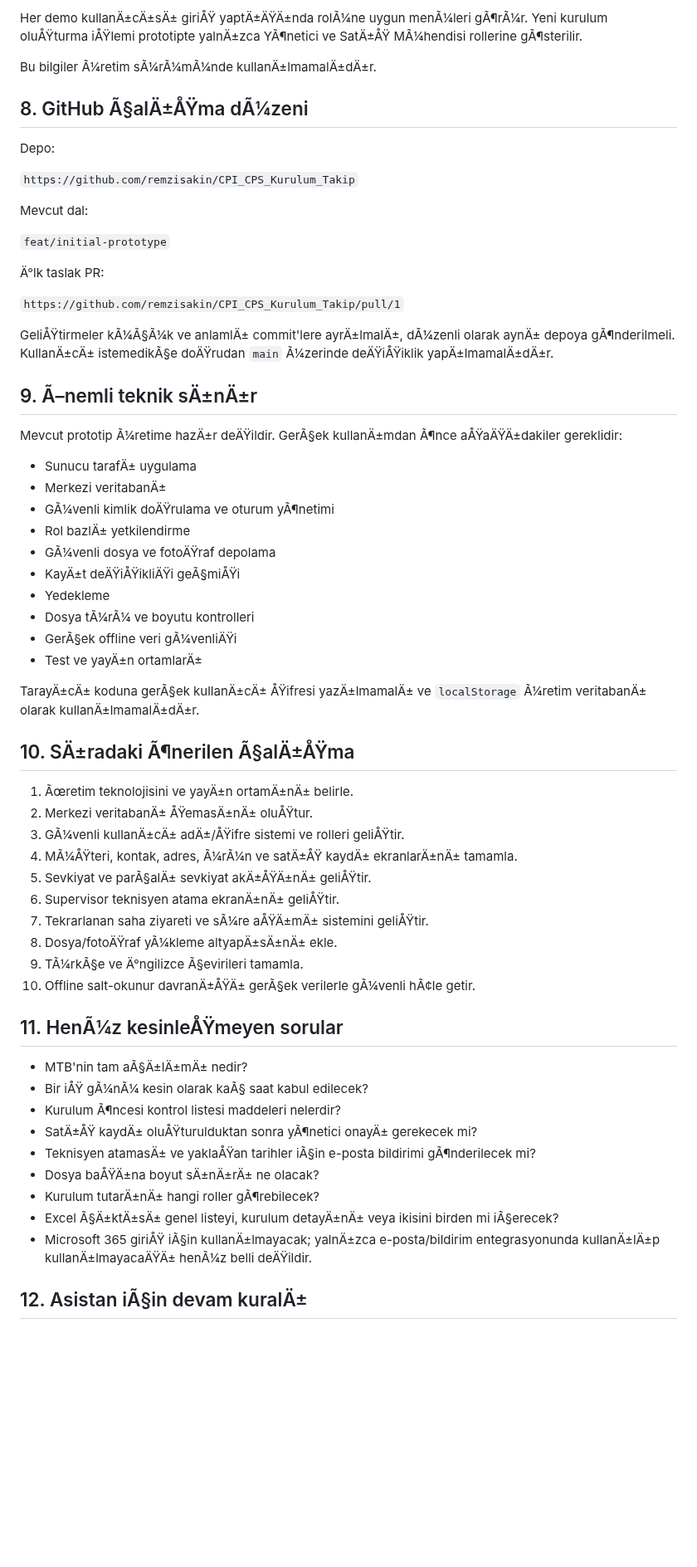
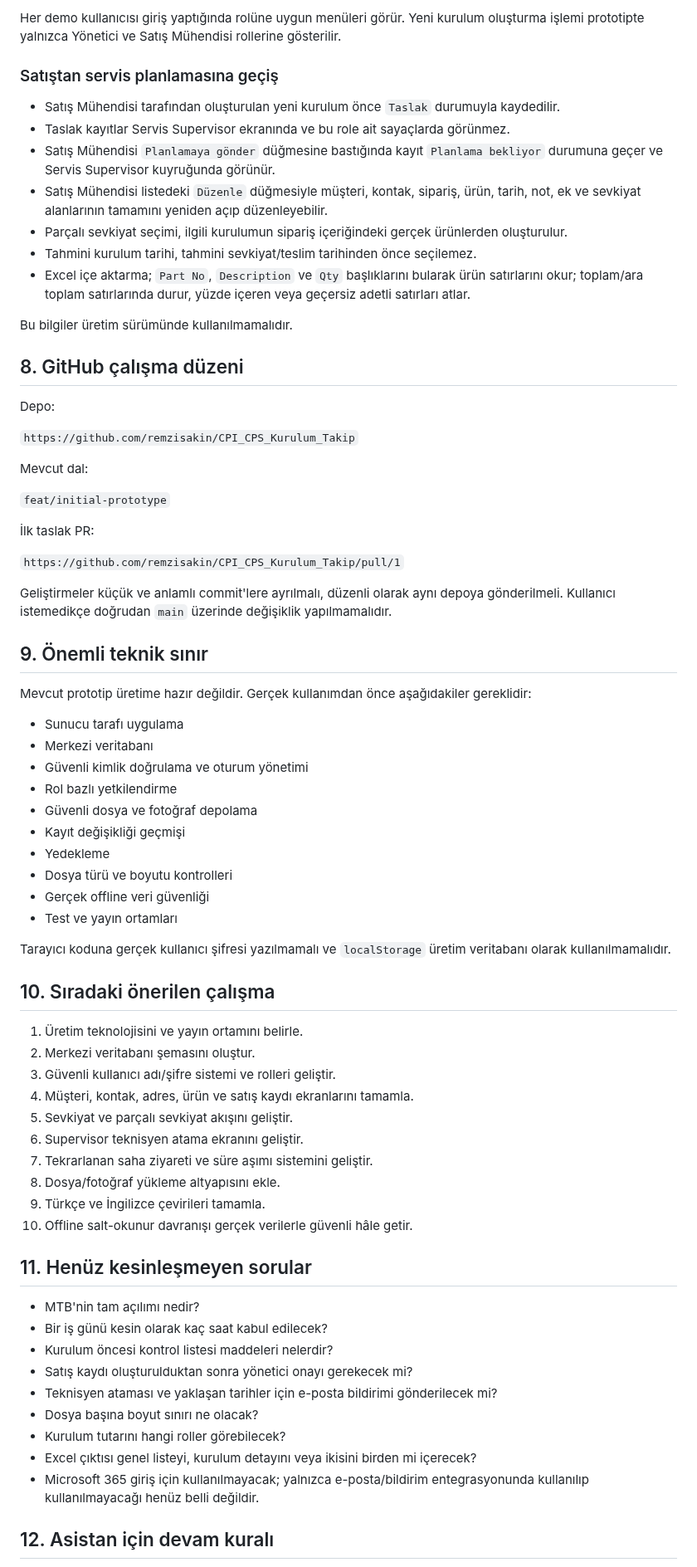
Before and after one commit to remzisakin/CPI_CPS_Kurulum_Takip, a Markdown page: PROJECT_CONTEXT.md, the part around one of its changes. Shown at 83% size. Drawn GitHub-style; blank space fills up the shorter version.

```diff
--- a/PROJECT_CONTEXT.md
+++ b/PROJECT_CONTEXT.md
@@ -164,9 +164,19 @@ Demo hesaplarÄ± yalnÄ±zca prototip iÃ§indir:
 
-Her demo kullanÄ±cÄ±sÄ± giriÅŸ yaptÄ±ÄŸÄ±nda rolÃ¼ne uygun menÃ¼leri gÃ¶rÃ¼r. Yeni kurulum oluÅŸturma iÅŸlemi prototipte yalnÄ±zca YÃ¶netici ve SatÄ±ÅŸ MÃ¼hendisi rollerine gÃ¶sterilir.
+Her demo kullanıcısı giriş yaptığında rolüne uygun menüleri görür. Yeni kurulum oluşturma işlemi prototipte yalnızca Yönetici ve Satış Mühendisi rollerine gösterilir.
 
-Bu bilgiler Ã¼retim sÃ¼rÃ¼mÃ¼nde kullanÄ±lmamalÄ±dÄ±r.
+### Satıştan servis planlamasına geçiş
 
-## 8. GitHub Ã§alÄ±ÅŸma dÃ¼zeni
+- Satış Mühendisi tarafından oluşturulan yeni kurulum önce `Taslak` durumuyla kaydedilir.
+- Taslak kayıtlar Servis Supervisor ekranında ve bu role ait sayaçlarda görünmez.
+- Satış Mühendisi `Planlamaya gönder` düğmesine bastığında kayıt `Planlama bekliyor` durumuna geçer ve Servis Supervisor kuyruğunda görünür.
+- Satış Mühendisi listedeki `Düzenle` düğmesiyle müşteri, kontak, sipariş, ürün, tarih, not, ek ve sevkiyat alanlarının tamamını yeniden açıp düzenleyebilir.
+- Parçalı sevkiyat seçimi, ilgili kurulumun sipariş içeriğindeki gerçek ürünlerden oluşturulur.
+- Tahmini kurulum tarihi, tahmini sevkiyat/teslim tarihinden önce seçilemez.
+- Excel içe aktarma; `Part No`, `Description` ve `Qty` başlıklarını bularak ürün satırlarını okur; toplam/ara toplam satırlarında durur, yüzde içeren veya geçersiz adetli satırları atlar.
+
+Bu bilgiler üretim sürümünde kullanılmamalıdır.
+
+## 8. GitHub çalışma düzeni
 
 Depo:
 
@@ -176,53 +186,53 @@ Mevcut dal:
 
 `feat/initial-prototype`
 
-Ä°lk taslak PR:
+İlk taslak PR:
 
 `https://github.com/remzisakin/CPI_CPS_Kurulum_Takip/pull/1`
 
-GeliÅŸtirmeler kÃ¼Ã§Ã¼k ve anlamlÄ± commit'lere ayrÄ±lmalÄ±, dÃ¼zenli olarak aynÄ± depoya gÃ¶nderilmeli. KullanÄ±cÄ± istemedikÃ§e doÄŸrudan `main` Ã¼zerinde deÄŸiÅŸiklik yapÄ±lmamalÄ±dÄ±r.
+Geliştirmeler küçük ve anlamlı commit'lere ayrılmalı, düzenli olarak aynı depoya gönderilmeli. Kullanıcı istemedikçe doğrudan `main` üzerinde değişiklik yapılmamalıdır.
 
-## 9. Ã–nemli teknik sÄ±nÄ±r
+## 9. Önemli teknik sınır
 
-Mevcut prototip Ã¼retime hazÄ±r deÄŸildir. GerÃ§ek kullanÄ±mdan Ã¶nce aÅŸaÄŸÄ±dakiler gereklidir:
+Mevcut prototip üretime hazır değildir. Gerçek kullanımdan önce aşağıdakiler gereklidir:
 
-- Sunucu tarafÄ± uygulama
-- Merkezi veritabanÄ±
-- GÃ¼venli kimlik doÄŸrulama ve oturum yÃ¶netimi
-- Rol bazlÄ± yetkilendirme
-- GÃ¼venli dosya ve fotoÄŸraf depolama
-- KayÄ±t deÄŸiÅŸikliÄŸi geÃ§miÅŸi
+- Sunucu tarafı uygulama
+- Merkezi veritabanı
+- Güvenli kimlik doğrulama ve oturum yönetimi
+- Rol bazlı yetkilendirme
+- Güvenli dosya ve fotoğraf depolama
+- Kayıt değişikliği geçmişi
 - Yedekleme
-- Dosya tÃ¼rÃ¼ ve boyutu kontrolleri
-- GerÃ§ek offline veri gÃ¼venliÄŸi
-- Test ve yayÄ±n ortamlarÄ±
+- Dosya türü ve boyutu kontrolleri
+- Gerçek offline veri güvenliği
+- Test ve yayın ortamları
 
-TarayÄ±cÄ± koduna gerÃ§ek kullanÄ±cÄ± ÅŸifresi yazÄ±lmamalÄ± ve `localStorage` Ã¼retim veritabanÄ± olarak kullanÄ±lmamalÄ±dÄ±r.
+Tarayıcı koduna gerçek kullanıcı şifresi yazılmamalı ve `localStorage` üretim veritabanı olarak kullanılmamalıdır.
 
-## 10. SÄ±radaki Ã¶nerilen Ã§alÄ±ÅŸma
+## 10. Sıradaki önerilen çalışma
 
-1. Ãœretim teknolojisini ve yayÄ±n ortamÄ±nÄ± belirle.
-2. Merkezi veritabanÄ± ÅŸemasÄ±nÄ± oluÅŸtur.
-3. GÃ¼venli kullanÄ±cÄ± adÄ±/ÅŸifre sistemi ve rolleri geliÅŸtir.
-4. MÃ¼ÅŸteri, kontak, adres, Ã¼rÃ¼n ve satÄ±ÅŸ kaydÄ± ekranlarÄ±nÄ± tamamla.
-5. Sevkiyat ve parÃ§alÄ± sevkiyat akÄ±ÅŸÄ±nÄ± geliÅŸtir.
-6. Supervisor teknisyen atama ekranÄ±nÄ± geliÅŸtir.
-7. Tekrarlanan saha ziyareti ve sÃ¼re aÅŸÄ±mÄ± sistemini geliÅŸtir.
-8. Dosya/fotoÄŸraf yÃ¼kleme altyapÄ±sÄ±nÄ± ekle.
-9. TÃ¼rkÃ§e ve Ä°ngilizce Ã§evirileri tamamla.
-10. Offline salt-okunur davranÄ±ÅŸÄ± gerÃ§ek verilerle gÃ¼venli hÃ¢le getir.
+1. Üretim teknolojisini ve yayın ortamını belirle.
+2. Merkezi veritabanı şemasını oluştur.
+3. Güvenli kullanıcı adı/şifre sistemi ve rolleri geliştir.
+4. Müşteri, kontak, adres, ürün ve satış kaydı ekranlarını tamamla.
+5. Sevkiyat ve parçalı sevkiyat akışını geliştir.
+6. Supervisor teknisyen atama ekranını geliştir.
+7. Tekrarlanan saha ziyareti ve süre aşımı sistemini geliştir.
+8. Dosya/fotoğraf yükleme altyapısını ekle.
+9. Türkçe ve İngilizce çevirileri tamamla.
+10. Offline salt-okunur davranışı gerçek verilerle güvenli hâle getir.
 
-## 11. HenÃ¼z kesinleÅŸmeyen sorular
+## 11. Henüz kesinleşmeyen sorular
 
-- MTB'nin tam aÃ§Ä±lÄ±mÄ± nedir?
-- Bir iÅŸ gÃ¼nÃ¼ kesin olarak kaÃ§ saat kabul edilecek?
-- Kurulum Ã¶ncesi kontrol listesi maddeleri nelerdir?
-- SatÄ±ÅŸ kaydÄ± oluÅŸturulduktan sonra yÃ¶netici onayÄ± gerekecek mi?
-- Teknisyen atamasÄ± ve yaklaÅŸan tarihler iÃ§in e-posta bildirimi gÃ¶nderilecek mi?
-- Dosya baÅŸÄ±na boyut sÄ±nÄ±rÄ± ne olacak?
-- Kurulum tutarÄ±nÄ± hangi roller gÃ¶rebilecek?
-- Excel Ã§Ä±ktÄ±sÄ± genel listeyi, kurulum detayÄ±nÄ± veya ikisini birden mi iÃ§erecek?
-- Microsoft 365 giriÅŸ iÃ§in kullanÄ±lmayacak; yalnÄ±zca e-posta/bildirim entegrasyonunda kullanÄ±lÄ±p kullanÄ±lmayacaÄŸÄ± henÃ¼z belli deÄŸildir.
+- MTB'nin tam açılımı nedir?
+- Bir iş günü kesin olarak kaç saat kabul edilecek?
+- Kurulum öncesi kontrol listesi maddeleri nelerdir?
+- Satış kaydı oluşturulduktan sonra yönetici onayı gerekecek mi?
+- Teknisyen ataması ve yaklaşan tarihler için e-posta bildirimi gönderilecek mi?
+- Dosya başına boyut sınırı ne olacak?
+- Kurulum tutarını hangi roller görebilecek?
+- Excel çıktısı genel listeyi, kurulum detayını veya ikisini birden mi içerecek?
+- Microsoft 365 giriş için kullanılmayacak; yalnızca e-posta/bildirim entegrasyonunda kullanılıp kullanılmayacağı henüz belli değildir.
 
-## 12. Asistan iÃ§in devam kuralÄ±
+## 12. Asistan için devam kuralı
 
```
Also changed, not shown: other parts of PROJECT_CONTEXT.md (+106 -106 lines).
